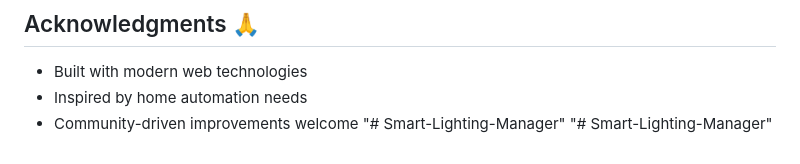
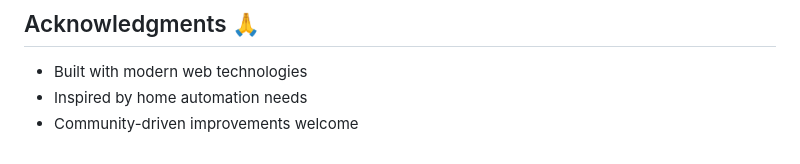
Before and after one commit to KENDY-Neilla-Gisa/Smart-Lighting-Manager, a Markdown page: README.md, the part around the change. Drawn GitHub-style.

```diff
--- a/README.md
+++ b/README.md
@@ -126,5 +126,3 @@ This project is licensed under the MIT License - see the [LICENSE](LICENSE) file
 - Built with modern web technologies
 - Inspired by home automation needs
 - Community-driven improvements welcome
-"# Smart-Lighting-Manager"
-"# Smart-Lighting-Manager"
```
